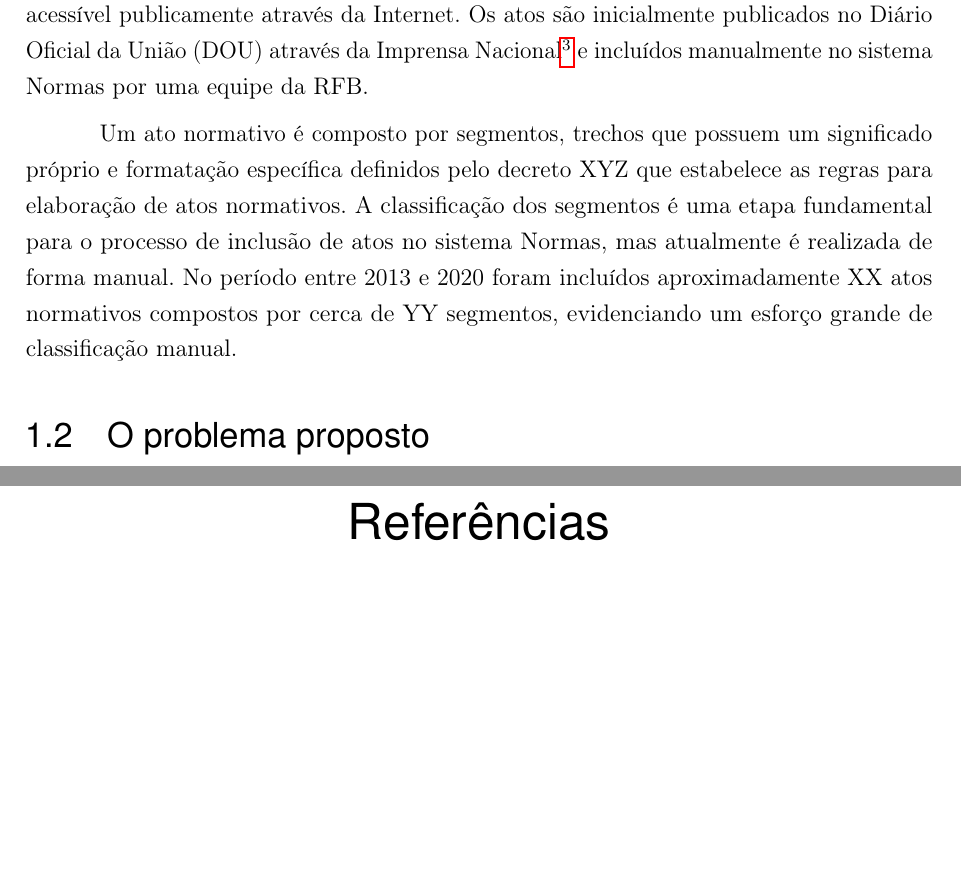
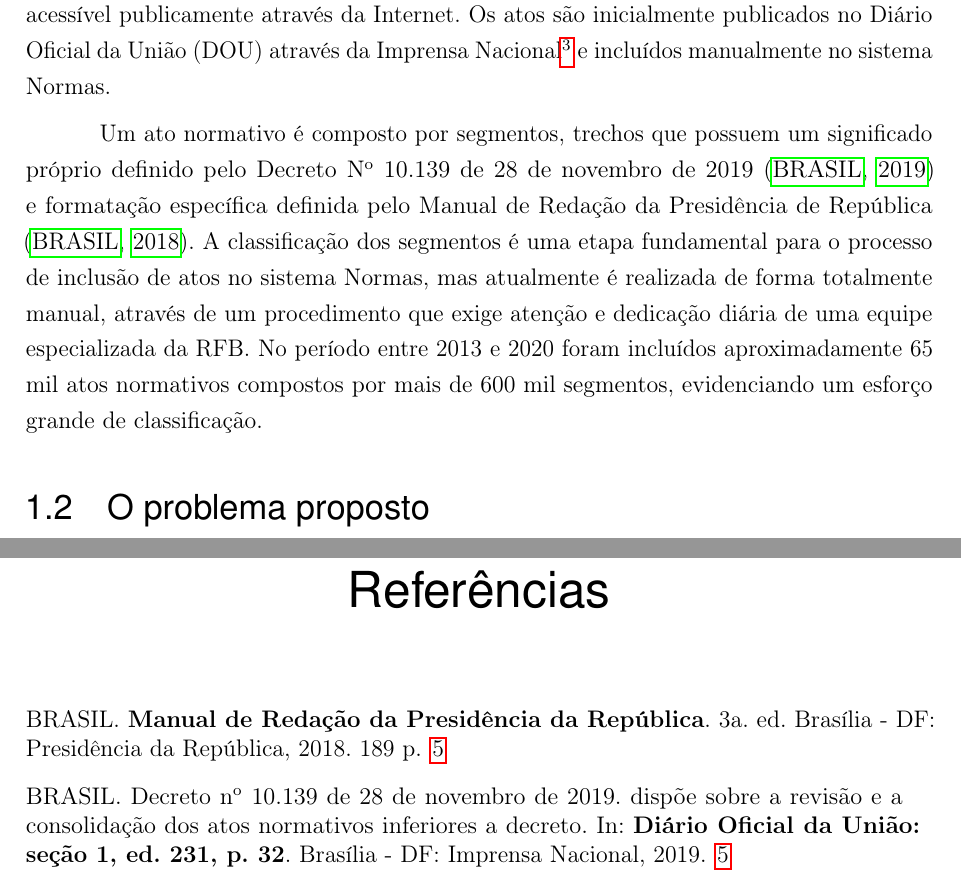
Before and after one commit to correialc/saan-tcc, a LaTeX thesis (tcc.tex, which reads introducao/introducao.tex): two parts of pages 6 and 13 of 13, joined at a grey line, cut so that both start at the same text, the shorter picture padded with empty space. Compiled offline with pdfLaTeX.

Commit message:
Inclusao de referencias a publicacoes oficiais

```diff
--- a/introducao/introducao.tex
+++ b/introducao/introducao.tex
@@ -2,9 +2,9 @@
 
 \section{Contextualização}
 
-A publicação de atos normativos é uma etapa fundamental do processo de gestão pública, pois formaliza e divulga para a sociedade as decisões do Governo Federal. A Receita Federal do Brasil\footnote{Disponível em \url{https://www.gov.br/receitafederal/pt-br}. Acesso em 06-jun-2021.} (RFB) disponibiliza atos normativos através do sistema Normas\footnote{Disponível em \url{http://normas.receita.fazenda.gov.br}. Acesso em 06-jun-2021.}, acessível publicamente através da Internet. Os atos são inicialmente publicados no Diário Oficial da União (DOU) através da Imprensa Nacional\footnote{Disponível em \url{https://www.in.gov.br/acesso-a-informacao/dados-abertos/base-de-dados}. Acesso em 06-jun-2021.} e incluídos manualmente no sistema Normas por uma equipe da RFB.
+A publicação de atos normativos é uma etapa fundamental do processo de gestão pública, pois formaliza e divulga para a sociedade as decisões do Governo Federal. A Receita Federal do Brasil\footnote{Disponível em \url{https://www.gov.br/receitafederal/pt-br}. Acesso em 06-jun-2021.} (RFB) disponibiliza atos normativos através do sistema Normas\footnote{Disponível em \url{http://normas.receita.fazenda.gov.br}. Acesso em 06-jun-2021.}, acessível publicamente através da Internet. Os atos são inicialmente publicados no Diário Oficial da União (DOU) através da Imprensa Nacional\footnote{Disponível em \url{https://www.in.gov.br/acesso-a-informacao/dados-abertos/base-de-dados}. Acesso em 06-jun-2021.} e incluídos manualmente no sistema Normas.
 
-Um ato normativo é composto por segmentos, trechos que possuem um significado próprio e formatação específica definidos pelo decreto XYZ que estabelece as regras para elaboração de atos normativos. A classificação dos segmentos é uma etapa fundamental para o processo de inclusão de atos no sistema Normas, mas atualmente é realizada de forma manual. No período entre 2013 e 2020 foram incluídos aproximadamente XX atos normativos compostos por cerca de YY segmentos, evidenciando um esforço grande de classificação manual.
+Um ato normativo é composto por segmentos, trechos que possuem um significado próprio definido pelo Decreto N\textsuperscript{o} 10.139 de 28 de novembro de 2019 \cite{Decreto10139} e formatação específica definida pelo Manual de Redação da Presidência de República \cite{ManualRedacao2018}. A classificação dos segmentos é uma etapa fundamental para o processo de inclusão de atos no sistema Normas, mas atualmente é realizada de forma totalmente manual, através de um procedimento que exige atenção e dedicação diária de uma equipe especializada da RFB. No período entre 2013 e 2020 foram incluídos aproximadamente 65 mil atos normativos compostos por mais de 600 mil segmentos, evidenciando um esforço grande de classificação.
 
 \section{O problema proposto}
 
```
